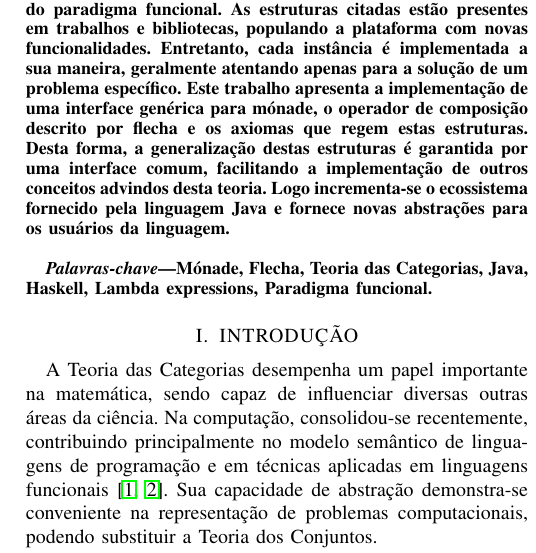
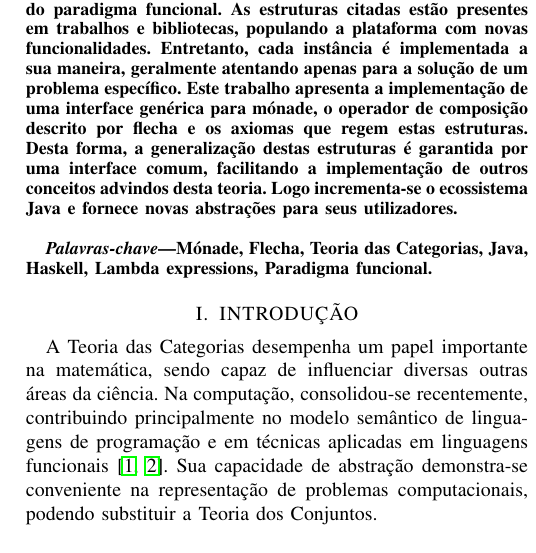
Before and after one commit to pabloparada/course-conclusion, a LaTeX paper (paper/main.tex): part of one column of page 1 of 12, cut so that both start at the same text. Compiled offline with pdfLaTeX.

Commit message:
Last phrase of Abstract repetitive, it was changed removing few words.

```diff
--- a/paper/main.tex
+++ b/paper/main.tex
@@ -77,7 +77,7 @@
 \maketitle
 
 \begin{abstract}
-A exótica Teoria das Categorias contribui para diversas áreas da computação, principalmente no modelo semântico de linguagens de programação e em técnicas aplicadas em linguagens funcionais. Duas de suas abstrações, chamadas respectivamente de mónade e flecha formam os blocos básicos para a solução de problemas em linguagens funcionais. Com adição de lambda expressions, a linguagem Java adentra no mundo do paradigma funcional. As estruturas citadas estão presentes em trabalhos e bibliotecas, populando a plataforma com novas funcionalidades. Entretanto, cada instância é implementada a sua maneira, geralmente atentando apenas para a solução de um problema específico. Este trabalho apresenta a implementação de uma interface genérica para mónade, o operador de composição descrito por flecha e os axiomas que regem estas estruturas. Desta forma, a generalização destas estruturas é garantida por uma interface comum, facilitando a implementação de outros conceitos advindos desta teoria. Logo incrementa-se o ecossistema fornecido pela linguagem Java e fornece novas abstrações para os usuários da linguagem.\\
+A exótica Teoria das Categorias contribui para diversas áreas da computação, principalmente no modelo semântico de linguagens de programação e em técnicas aplicadas em linguagens funcionais. Duas de suas abstrações, chamadas respectivamente de mónade e flecha formam os blocos básicos para a solução de problemas em linguagens funcionais. Com adição de lambda expressions, a linguagem Java adentra no mundo do paradigma funcional. As estruturas citadas estão presentes em trabalhos e bibliotecas, populando a plataforma com novas funcionalidades. Entretanto, cada instância é implementada a sua maneira, geralmente atentando apenas para a solução de um problema específico. Este trabalho apresenta a implementação de uma interface genérica para mónade, o operador de composição descrito por flecha e os axiomas que regem estas estruturas. Desta forma, a generalização destas estruturas é garantida por uma interface comum, facilitando a implementação de outros conceitos advindos desta teoria. Logo incrementa-se o ecossistema Java e fornece novas abstrações para seus utilizadores.\\
 \end{abstract}
 
 \begin{IEEEkeywords}
```
Also changed, not shown: paper/compiled/compiled-paper-pabloparada.pdf.
